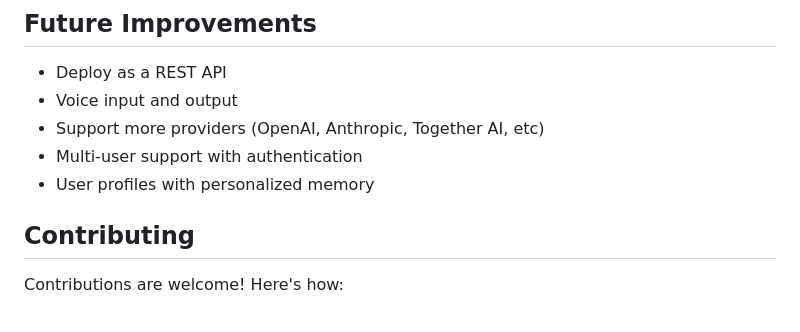
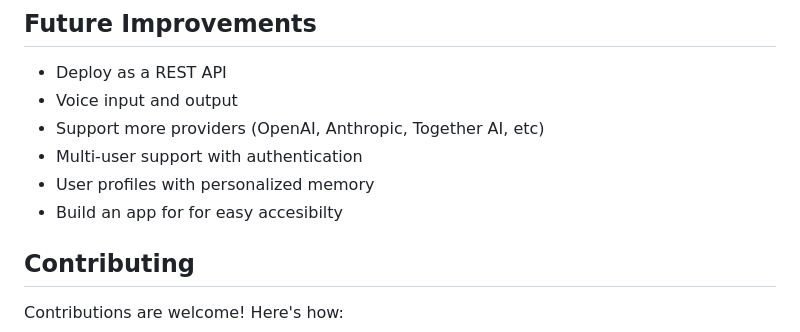
Before and after one commit to mosesamwoma/FusionAI, a Markdown page: README.md, the part around the change. Rendered like a GitHub page.

Commit message:
added feature improvemnts on soon mobile development

```diff
--- a/README.md
+++ b/README.md
@@ -147,6 +147,7 @@ Originally designed by Google, it is now maintained by the Cloud Native Computin
 - Support more providers (OpenAI, Anthropic, Together AI, etc)
 - Multi-user support with authentication
 - User profiles with personalized memory
+- Build an app for for easy accesibilty
 
 ## Contributing
 
```
